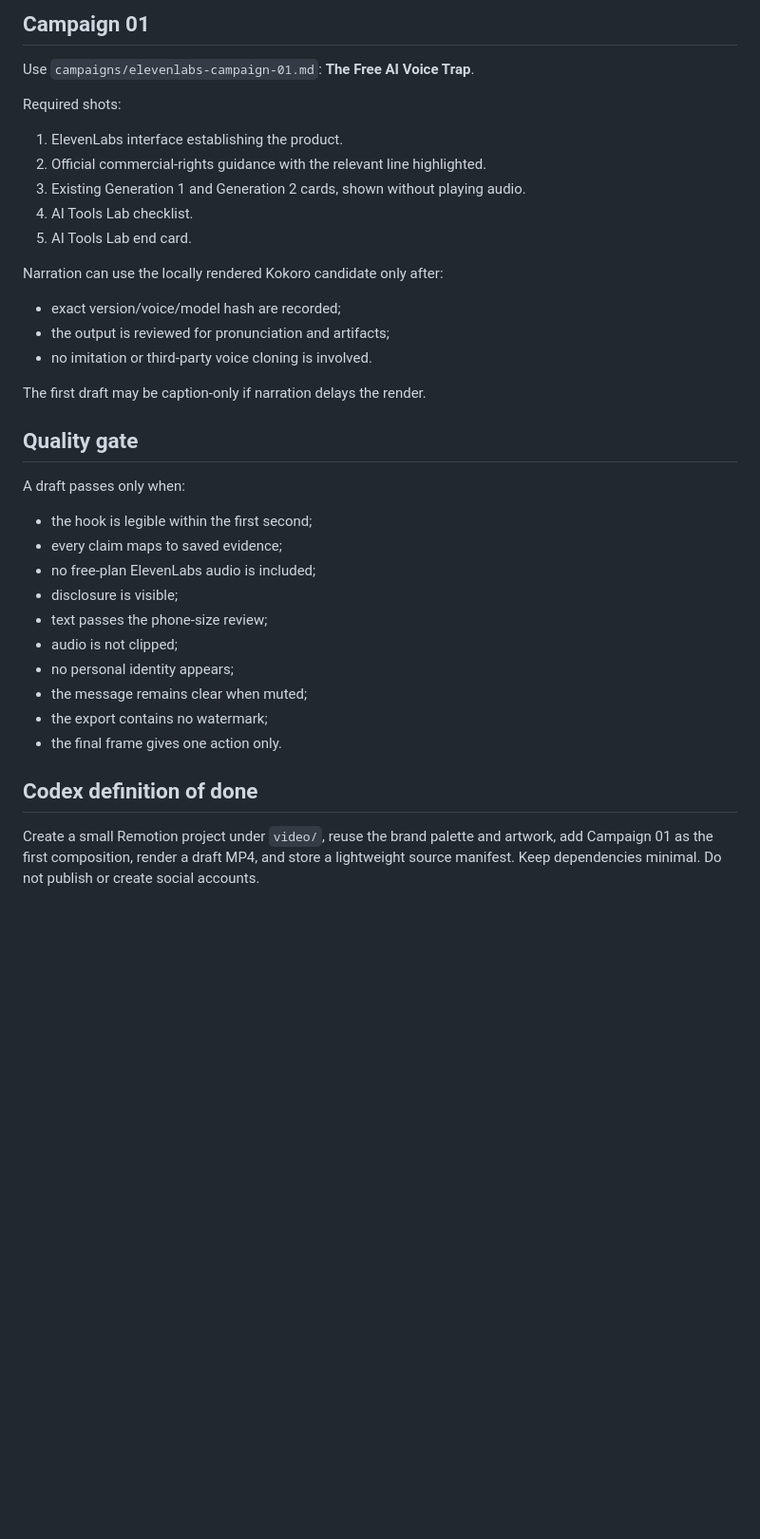
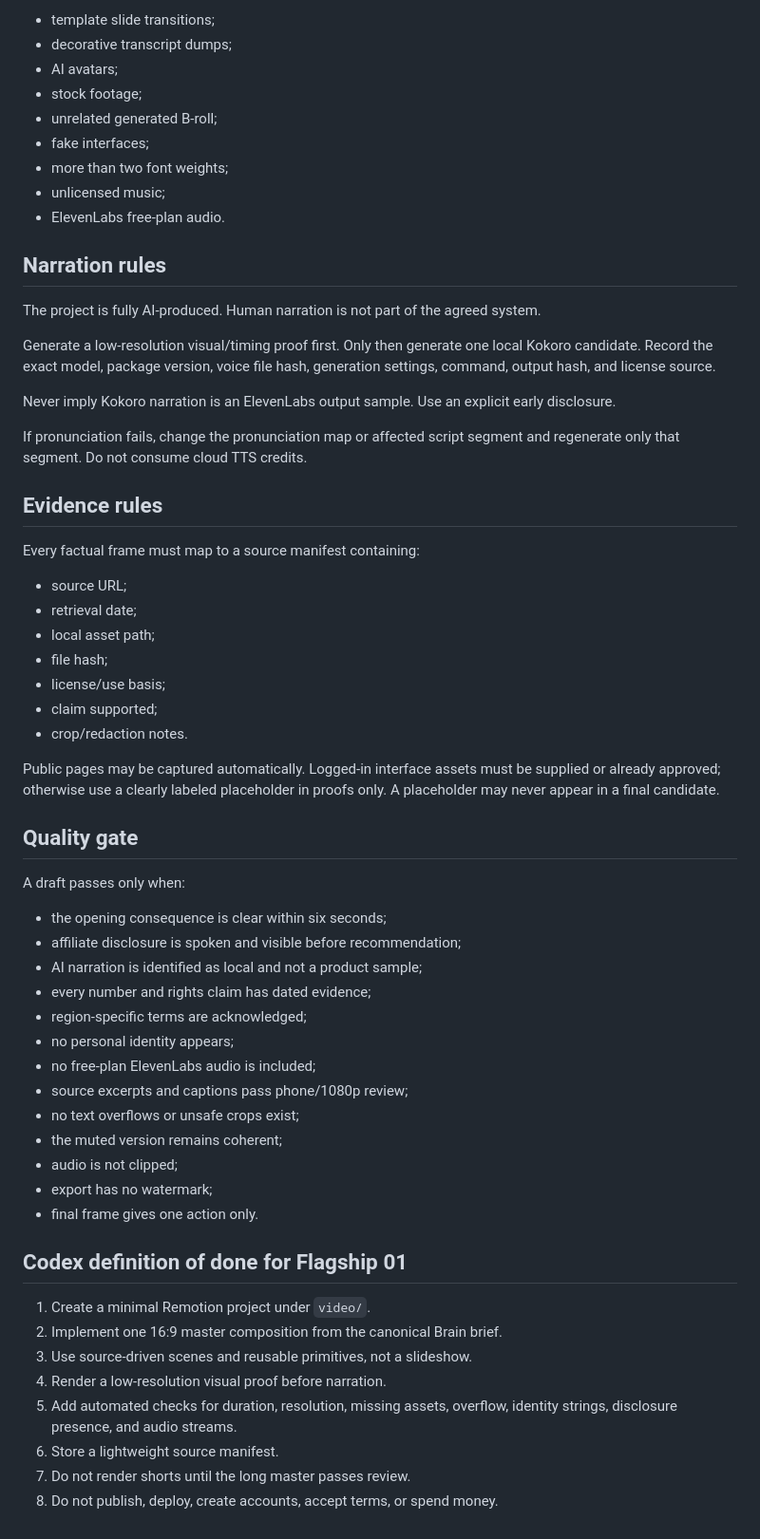
Before and after one commit to Nizarassad/Nizarassad.github.io, a Markdown page: video/PRODUCTION_SPEC.md, the part around one of its changes. Shown at 95% size. Drawn GitHub-style; blank space fills up the shorter version.

Commit message:
Align video system with long-form fully AI workflow

```diff
--- a/video/PRODUCTION_SPEC.md
+++ b/video/PRODUCTION_SPEC.md
@@ -72,36 +79,63 @@ Avoid:
 
-## Campaign 01
+- template slide transitions;
+- decorative transcript dumps;
+- AI avatars;
+- stock footage;
+- unrelated generated B-roll;
+- fake interfaces;
+- more than two font weights;
+- unlicensed music;
+- ElevenLabs free-plan audio.
 
-Use `campaigns/elevenlabs-campaign-01.md`: **The Free AI Voice Trap**.
+## Narration rules
 
-Required shots:
-1. ElevenLabs interface establishing the product.
-2. Official commercial-rights guidance with the relevant line highlighted.
-3. Existing Generation 1 and Generation 2 cards, shown without playing audio.
-4. AI Tools Lab checklist.
-5. AI Tools Lab end card.
+The project is fully AI-produced. Human narration is not part of the agreed system.
 
-Narration can use the locally rendered Kokoro candidate only after:
-- exact version/voice/model hash are recorded;
-- the output is reviewed for pronunciation and artifacts;
-- no imitation or third-party voice cloning is involved.
+Generate a low-resolution visual/timing proof first. Only then generate one local Kokoro candidate. Record the exact model, package version, voice file hash, generation settings, command, output hash, and license source.
 
-The first draft may be caption-only if narration delays the render.
+Never imply Kokoro narration is an ElevenLabs output sample. Use an explicit early disclosure.
+
+If pronunciation fails, change the pronunciation map or affected script segment and regenerate only that segment. Do not consume cloud TTS credits.
+
+## Evidence rules
+
+Every factual frame must map to a source manifest containing:
+
+- source URL;
+- retrieval date;
+- local asset path;
+- file hash;
+- license/use basis;
+- claim supported;
+- crop/redaction notes.
+
+Public pages may be captured automatically. Logged-in interface assets must be supplied or already approved; otherwise use a clearly labeled placeholder in proofs only. A placeholder may never appear in a final candidate.
 
 ## Quality gate
 
 A draft passes only when:
-- the hook is legible within the first second;
-- every claim maps to saved evidence;
+
+- the opening consequence is clear within six seconds;
+- affiliate disclosure is spoken and visible before recommendation;
+- AI narration is identified as local and not a product sample;
+- every number and rights claim has dated evidence;
+- region-specific terms are acknowledged;
+- no personal identity appears;
 - no free-plan ElevenLabs audio is included;
-- disclosure is visible;
-- text passes the phone-size review;
+- source excerpts and captions pass phone/1080p review;
+- no text overflows or unsafe crops exist;
+- the muted version remains coherent;
 - audio is not clipped;
-- no personal identity appears;
-- the message remains clear when muted;
-- the export contains no watermark;
-- the final frame gives one action only.
+- export has no watermark;
+- final frame gives one action only.
 
-## Codex definition of done
+## Codex definition of done for Flagship 01
 
-Create a small Remotion project under `video/`, reuse the brand palette and artwork, add Campaign 01 as the first composition, render a draft MP4, and store a lightweight source manifest. Keep dependencies minimal. Do not publish or create social accounts.
+1. Create a minimal Remotion project under `video/`.
+2. Implement one 16:9 master composition from the canonical Brain brief.
+3. Use source-driven scenes and reusable primitives, not a slideshow.
+4. Render a low-resolution visual proof before narration.
+5. Add automated checks for duration, resolution, missing assets, overflow, identity strings, disclosure presence, and audio streams.
+6. Store a lightweight source manifest.
+7. Do not render shorts until the long master passes review.
+8. Do not publish, deploy, create accounts, accept terms, or spend money.
```
Also changed, not shown: other parts of video/PRODUCTION_SPEC.md (+55 -48 lines).
